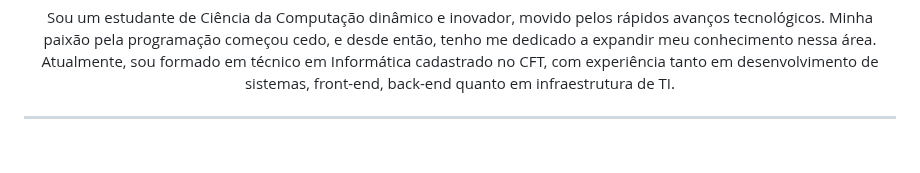
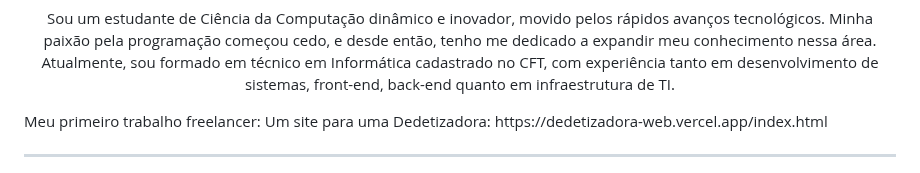
Before and after one commit to RDEsley/RDEsley, a Markdown page: README.md, the part around the change. GitHub-like rendering; blank space fills up the shorter version.

```diff
--- a/README.md
+++ b/README.md
@@ -3,6 +3,8 @@
 <h2 align="center">About Me</h2>
 
 <p align="center" border="0"> Sou um estudante de Ciência da Computação dinâmico e inovador, movido pelos rápidos avanços tecnológicos. Minha paixão pela programação começou cedo, e desde então, tenho me dedicado a expandir meu conhecimento nessa área. Atualmente, sou formado em técnico em Informática cadastrado no CFT, com experiência tanto em desenvolvimento de sistemas, front-end, back-end quanto em infraestrutura de TI.
+
+<p>Meu primeiro trabalho freelancer: Um site para uma Dedetizadora: https://dedetizadora-web.vercel.app/index.html</p>
 
 ---
 
```
